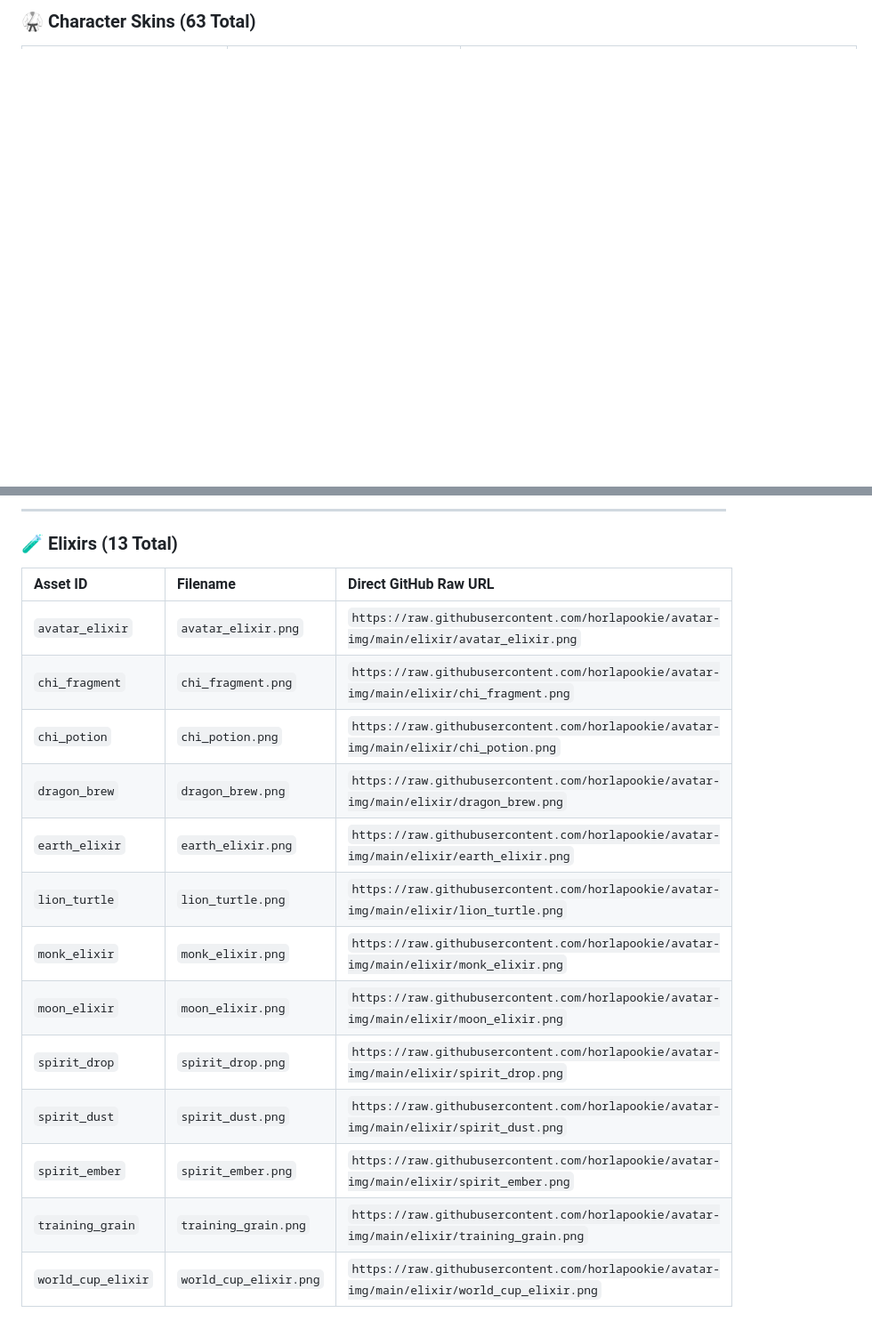
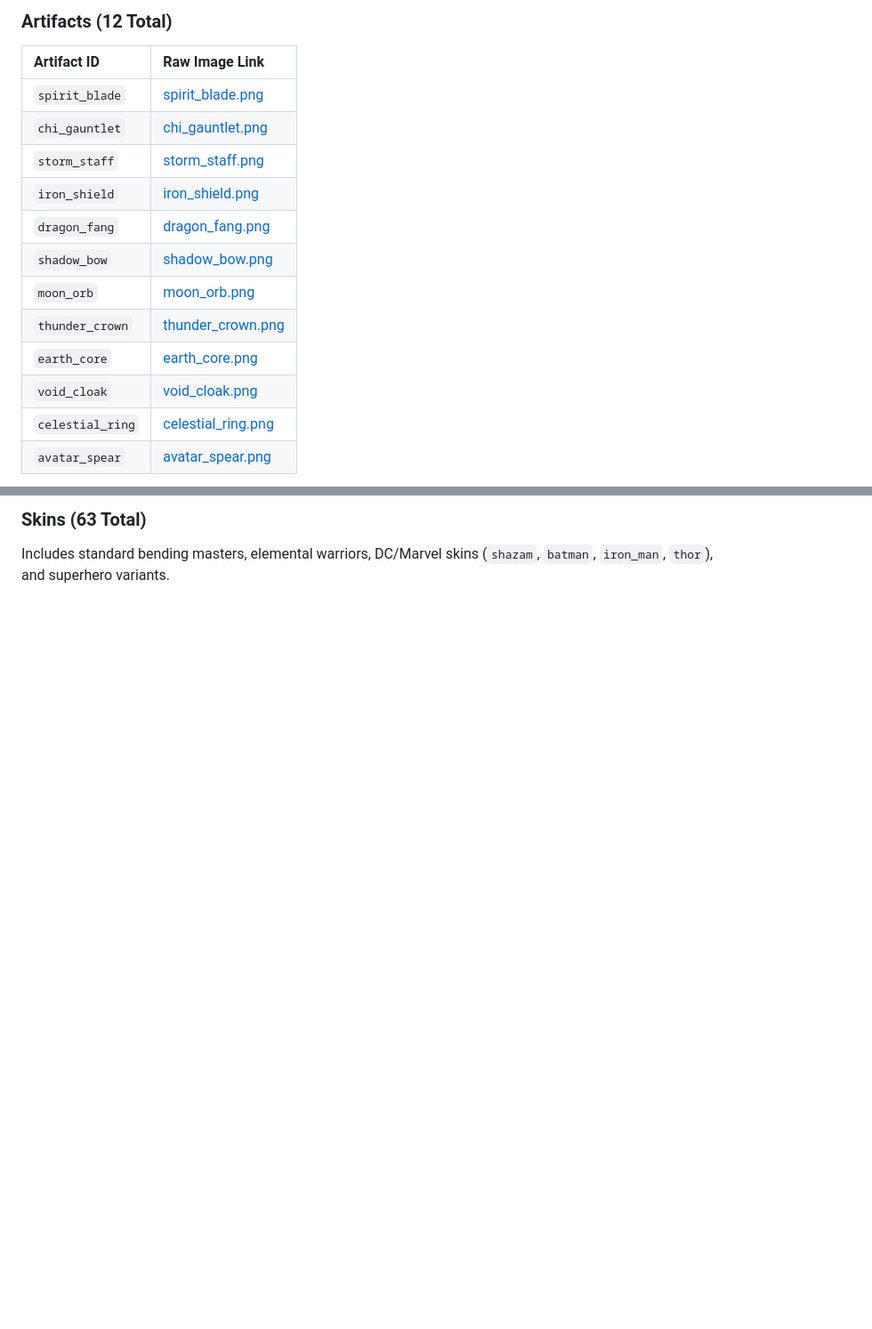
Before and after one commit to horlapookie/avatar-img, a Markdown page: README.md, 2 parts joined by grey strips. Shown at 89% size. GitHub-like rendering; blank space fills up the shorter version.

```diff
--- a/README.md
+++ b/README.md
@@ -23,3 +80,17 @@ https://raw.githubusercontent.com/horlapookie/avatar-img/main/artifacts/{ARTIFAC
 
-### 🥋 Character Skins (63 Total)
+### Artifacts (12 Total)
+| Artifact ID | Raw Image Link |
+| :--- | :--- |
+| `spirit_blade` | [spirit_blade.png](https://raw.githubusercontent.com/horlapookie/avatar-img/main/artifacts/spirit_blade.png) |
+| `chi_gauntlet` | [chi_gauntlet.png](https://raw.githubusercontent.com/horlapookie/avatar-img/main/artifacts/chi_gauntlet.png) |
+| `storm_staff` | [storm_staff.png](https://raw.githubusercontent.com/horlapookie/avatar-img/main/artifacts/storm_staff.png) |
+| `iron_shield` | [iron_shield.png](https://raw.githubusercontent.com/horlapookie/avatar-img/main/artifacts/iron_shield.png) |
+| `dragon_fang` | [dragon_fang.png](https://raw.githubusercontent.com/horlapookie/avatar-img/main/artifacts/dragon_fang.png) |
+| `shadow_bow` | [shadow_bow.png](https://raw.githubusercontent.com/horlapookie/avatar-img/main/artifacts/shadow_bow.png) |
+| `moon_orb` | [moon_orb.png](https://raw.githubusercontent.com/horlapookie/avatar-img/main/artifacts/moon_orb.png) |
+| `thunder_crown` | [thunder_crown.png](https://raw.githubusercontent.com/horlapookie/avatar-img/main/artifacts/thunder_crown.png) |
+| `earth_core` | [earth_core.png](https://raw.githubusercontent.com/horlapookie/avatar-img/main/artifacts/earth_core.png) |
+| `void_cloak` | [void_cloak.png](https://raw.githubusercontent.com/horlapookie/avatar-img/main/artifacts/void_cloak.png) |
+| `celestial_ring` | [celestial_ring.png](https://raw.githubusercontent.com/horlapookie/avatar-img/main/artifacts/celestial_ring.png) |
+| `avatar_spear` | [avatar_spear.png](https://raw.githubusercontent.com/horlapookie/avatar-img/main/artifacts/avatar_spear.png) |
 
@@ -91,20 +99,3 @@ https://raw.githubusercontent.com/horlapookie/avatar-img/main/artifacts/{ARTIFAC
 
----
-
-### 🧪 Elixirs (13 Total)
-
-| Asset ID | Filename | Direct GitHub Raw URL |
-| :--- | :--- | :--- |
-| `avatar_elixir` | `avatar_elixir.png` | `https://raw.githubusercontent.com/horlapookie/avatar-img/main/elixir/avatar_elixir.png` |
-| `chi_fragment` | `chi_fragment.png` | `https://raw.githubusercontent.com/horlapookie/avatar-img/main/elixir/chi_fragment.png` |
-| `chi_potion` | `chi_potion.png` | `https://raw.githubusercontent.com/horlapookie/avatar-img/main/elixir/chi_potion.png` |
-| `dragon_brew` | `dragon_brew.png` | `https://raw.githubusercontent.com/horlapookie/avatar-img/main/elixir/dragon_brew.png` |
-| `earth_elixir` | `earth_elixir.png` | `https://raw.githubusercontent.com/horlapookie/avatar-img/main/elixir/earth_elixir.png` |
-| `lion_turtle` | `lion_turtle.png` | `https://raw.githubusercontent.com/horlapookie/avatar-img/main/elixir/lion_turtle.png` |
-| `monk_elixir` | `monk_elixir.png` | `https://raw.githubusercontent.com/horlapookie/avatar-img/main/elixir/monk_elixir.png` |
-| `moon_elixir` | `moon_elixir.png` | `https://raw.githubusercontent.com/horlapookie/avatar-img/main/elixir/moon_elixir.png` |
-| `spirit_drop` | `spirit_drop.png` | `https://raw.githubusercontent.com/horlapookie/avatar-img/main/elixir/spirit_drop.png` |
-| `spirit_dust` | `spirit_dust.png` | `https://raw.githubusercontent.com/horlapookie/avatar-img/main/elixir/spirit_dust.png` |
-| `spirit_ember` | `spirit_ember.png` | `https://raw.githubusercontent.com/horlapookie/avatar-img/main/elixir/spirit_ember.png` |
-| `training_grain` | `training_grain.png` | `https://raw.githubusercontent.com/horlapookie/avatar-img/main/elixir/training_grain.png` |
-| `world_cup_elixir` | `world_cup_elixir.png` | `https://raw.githubusercontent.com/horlapookie/avatar-img/main/elixir/world_cup_elixir.png` |
+### Skins (63 Total)
+Includes standard bending masters, elemental warriors, DC/Marvel skins (`shazam`, `batman`, `iron_man`, `thor`), and superhero variants.
```
Also changed, not shown: other parts of README.md (+70 -76 lines).
